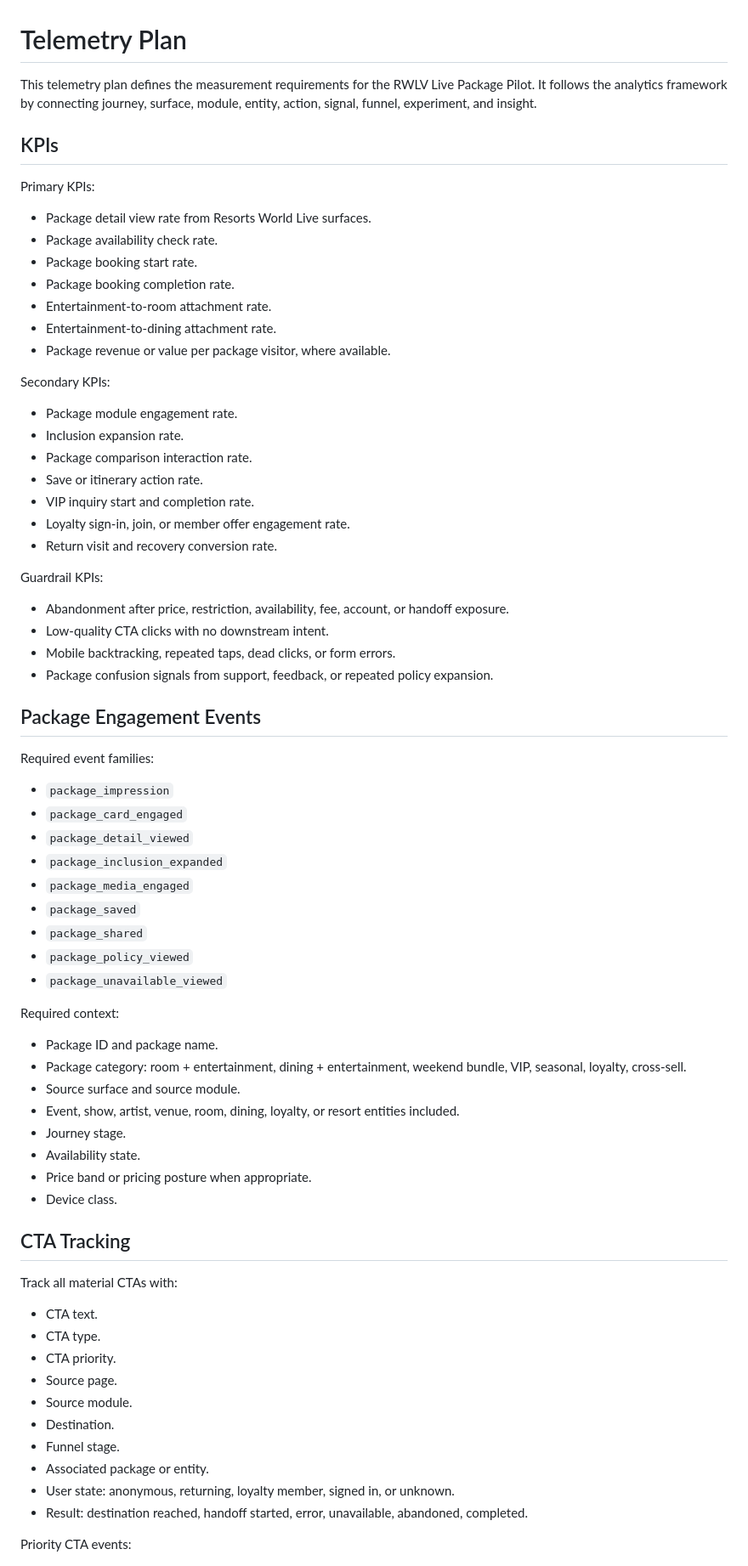
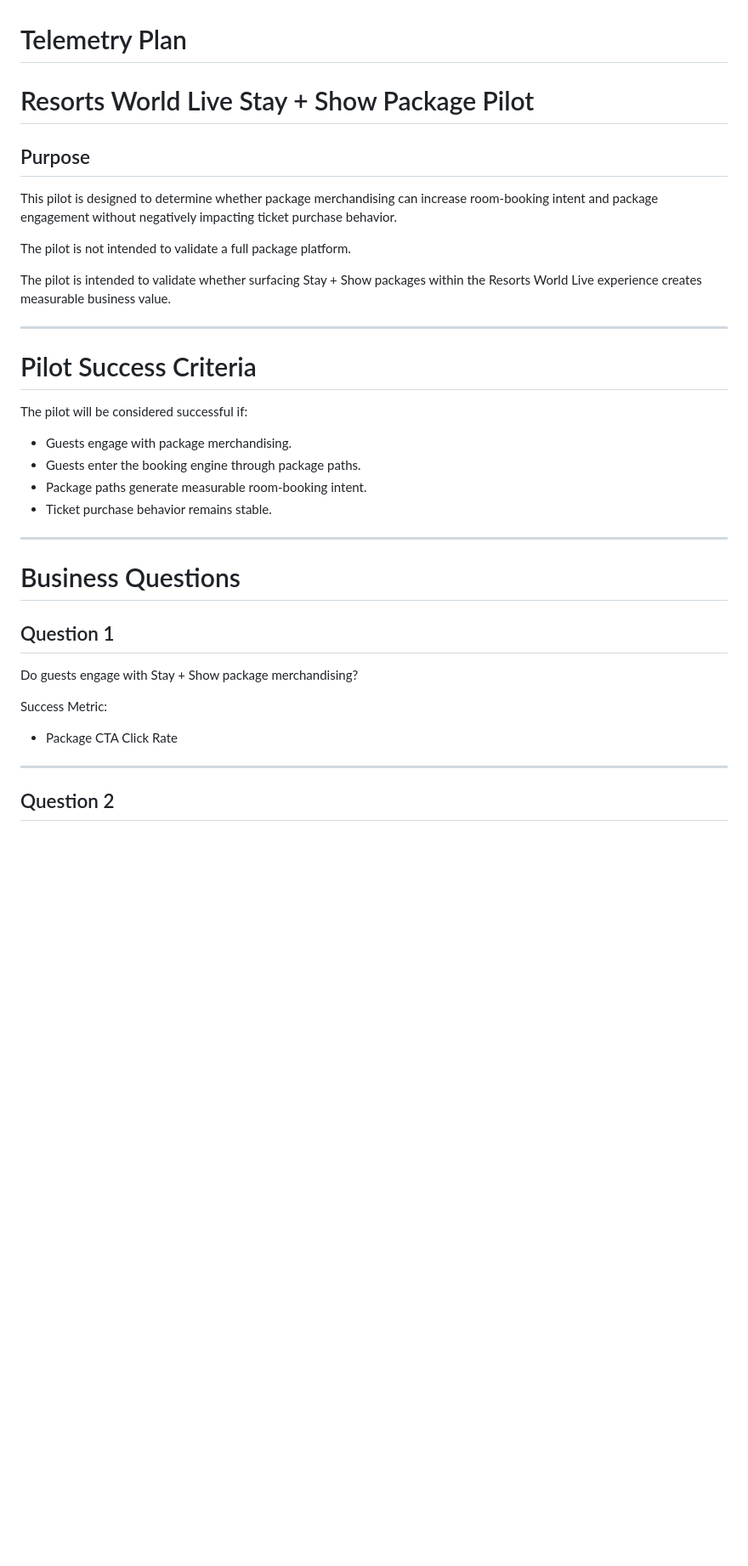
Before and after one commit to cody-mckeon/ai-product-operating-system, a Markdown page: projects/rwlv-live-package-pilot/telemetry-plan.md, the part around one of its changes. Shown at 85% size. Rendered like a GitHub page; blank space fills up the shorter version.

```diff
--- a/projects/rwlv-live-package-pilot/telemetry-plan.md
+++ b/projects/rwlv-live-package-pilot/telemetry-plan.md
@@ -1,75 +1,39 @@
 # Telemetry Plan
 
-This telemetry plan defines the measurement requirements for the RWLV Live Package Pilot. It follows the analytics framework by connecting journey, surface, module, entity, action, signal, funnel, experiment, and insight.
+# Resorts World Live Stay + Show Package Pilot
 
-## KPIs
+## Purpose
 
-Primary KPIs:
+This pilot is designed to determine whether package merchandising can increase room-booking intent and package engagement without negatively impacting ticket purchase behavior.
 
-- Package detail view rate from Resorts World Live surfaces.
-- Package availability check rate.
-- Package booking start rate.
-- Package booking completion rate.
-- Entertainment-to-room attachment rate.
-- Entertainment-to-dining attachment rate.
-- Package revenue or value per package visitor, where available.
+The pilot is not intended to validate a full package platform.
 
-Secondary KPIs:
+The pilot is intended to validate whether surfacing Stay + Show packages within the Resorts World Live experience creates measurable business value.
 
-- Package module engagement rate.
-- Inclusion expansion rate.
-- Package comparison interaction rate.
-- Save or itinerary action rate.
-- VIP inquiry start and completion rate.
-- Loyalty sign-in, join, or member offer engagement rate.
-- Return visit and recovery conversion rate.
+---
 
-Guardrail KPIs:
+# Pilot Success Criteria
 
-- Abandonment after price, restriction, availability, fee, account, or handoff exposure.
-- Low-quality CTA clicks with no downstream intent.
-- Mobile backtracking, repeated taps, dead clicks, or form errors.
-- Package confusion signals from support, feedback, or repeated policy expansion.
+The pilot will be considered successful if:
 
-## Package Engagement Events
+* Guests engage with package merchandising.
+* Guests enter the booking engine through package paths.
+* Package paths generate measurable room-booking intent.
+* Ticket purchase behavior remains stable.
 
-Required event families:
+---
 
-- `package_impression`
-- `package_card_engaged`
-- `package_detail_viewed`
-- `package_inclusion_expanded`
-- `package_media_engaged`
-- `package_saved`
-- `package_shared`
-- `package_policy_viewed`
-- `package_unavailable_viewed`
+# Business Questions
 
-Required context:
+## Question 1
 
-- Package ID and package name.
-- Package category: room + entertainment, dining + entertainment, weekend bundle, VIP, seasonal, loyalty, cross-sell.
-- Source surface and source module.
-- Event, show, artist, venue, room, dining, loyalty, or resort entities included.
-- Journey stage.
-- Availability state.
-- Price band or pricing posture when appropriate.
-- Device class.
+Do guests engage with Stay + Show package merchandising?
 
-## CTA Tracking
+Success Metric:
 
-Track all material CTAs with:
+* Package CTA Click Rate
 
-- CTA text.
-- CTA type.
-- CTA priority.
-- Source page.
-- Source module.
-- Destination.
-- Funnel stage.
-- Associated package or entity.
-- User state: anonymous, returning, loyalty member, signed in, or unknown.
-- Result: destination reached, handoff started, error, unavailable, abandoned, completed.
+---
 
-Priority CTA events:
+## Question 2
 
```
Also changed, not shown: other parts of projects/rwlv-live-package-pilot/telemetry-plan.md (+295 -71 lines).
